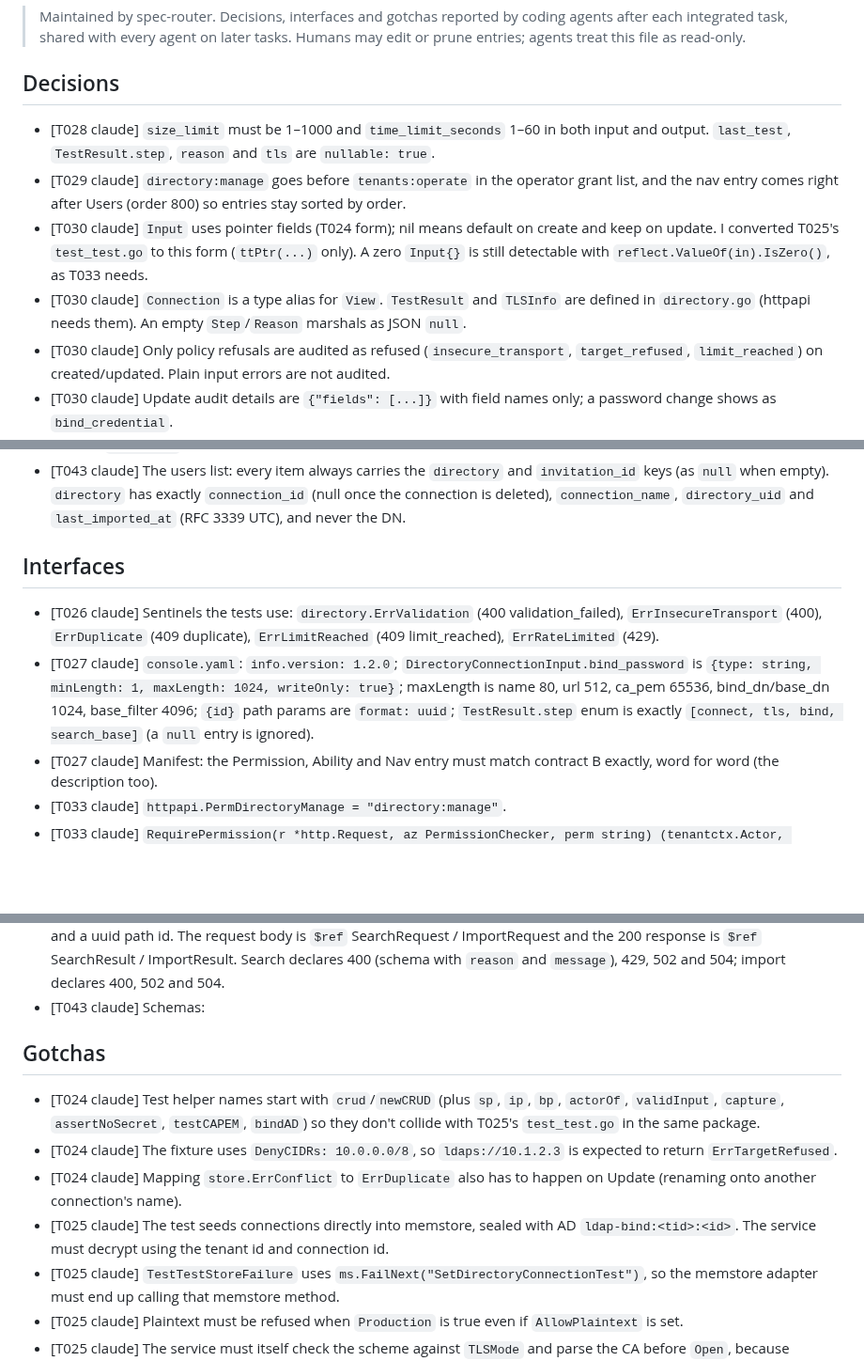
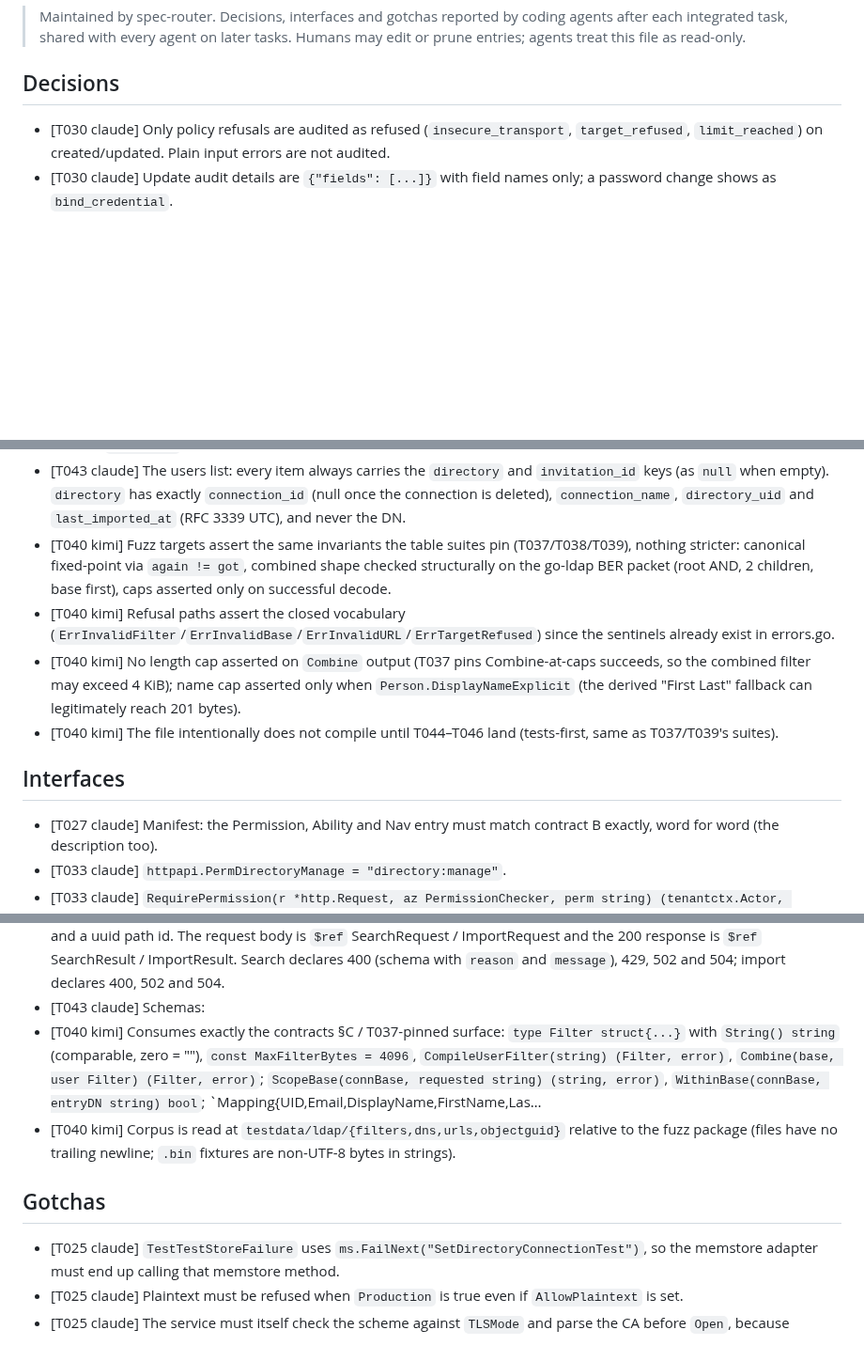
Before and after one commit to go-tangra/go-tangra, a Markdown page: docs/memory/AGENT_MEMORY.md, 3 parts joined by grey strips. Shown at 94% size. Drawn GitHub-style; blank space fills up the shorter version.

Commit message:
T040: record agent memory

```diff
--- a/docs/memory/AGENT_MEMORY.md
+++ b/docs/memory/AGENT_MEMORY.md
@@ -6,10 +6,6 @@
 
 ## Decisions
 
-- [T028 claude] `size_limit` must be 1–1000 and `time_limit_seconds` 1–60 in both input and output. `last_test`, `TestResult.step`, `reason` and `tls` are `nullable: true`.
-- [T029 claude] `directory:manage` goes before `tenants:operate` in the operator grant list, and the nav entry comes right after Users (order 800) so entries stay sorted by order.
-- [T030 claude] `Input` uses pointer fields (T024 form); nil means default on create and keep on update. I converted T025's `test_test.go` to this form (`ttPtr(...)` only). A zero `Input{}` is still detectable with `reflect.ValueOf(in).IsZero()`, as T033 needs.
-- [T030 claude] `Connection` is a type alias for `View`. `TestResult` and `TLSInfo` are defined in `directory.go` (httpapi needs them). An empty `Step`/`Reason` marshals as JSON `null`.
 - [T030 claude] Only policy refusals are audited as refused (`insecure_transport`, `target_refused`, `limit_reached`) on created/updated. Plain input errors are not audited.
 - [T030 claude] Update audit details are `{"fields": [...]}` with field names only; a password change shows as `bind_credential`.
 - [T030 claude] DN and filter validation is local to `directory` (`validDN`, `canonicalFilter`) because ldapdir's filter/DN helpers don't exist yet (T044/T045).
@@ -56,11 +52,13 @@
 - [T043 claude] The handler passes uids verbatim; `*` and `a)(|(uid=*)` are the service's job to escape. Import bodies that are empty, contain duplicates, have more than 500 uids, or carry unknown fields → 400 before the service is called. kin-openapi enforces `uniqueItems`/`maxItems` when they are in the yaml.
 - [T043 claude] A zero `directory.ImportResult` must render all four arrays as `[]`, never `null`. A search with no results renders `items: []`.
 - [T043 claude] The users list: every item always carries the `directory` and `invitation_id` keys (as `null` when empty). `directory` has exactly `connection_id` (null once the connection is deleted), `connection_name`, `directory_uid` and `last_imported_at` (RFC 3339 UTC), and never the DN.
+- [T040 kimi] Fuzz targets assert the same invariants the table suites pin (T037/T038/T039), nothing stricter: canonical fixed-point via `again != got`, combined shape checked structurally on the go-ldap BER packet (root AND, 2 children, base first), caps asserted only on successful decode.
+- [T040 kimi] Refusal paths assert the closed vocabulary (`ErrInvalidFilter`/`ErrInvalidBase`/`ErrInvalidURL`/`ErrTargetRefused`) since the sentinels already exist in errors.go.
+- [T040 kimi] No length cap asserted on `Combine` output (T037 pins Combine-at-caps succeeds, so the combined filter may exceed 4 KiB); name cap asserted only when `Person.DisplayNameExplicit` (the derived "First Last" fallback can legitimately reach 201 bytes).
+- [T040 kimi] The file intentionally does not compile until T044–T046 land (tests-first, same as T037/T039's suites).
 
 ## Interfaces
 
-- [T026 claude] Sentinels the tests use: `directory.ErrValidation` (400 validation_failed), `ErrInsecureTransport` (400), `ErrDuplicate` (409 duplicate), `ErrLimitReached` (409 limit_reached), `ErrRateLimited` (429).
-- [T027 claude] `console.yaml`: `info.version: 1.2.0`; `DirectoryConnectionInput.bind_password` is `{type: string, minLength: 1, maxLength: 1024, writeOnly: true}`; maxLength is name 80, url 512, ca_pem 65536, bind_dn/base_dn 1024, base_filter 4096; `{id}` path params are `format: uuid`; `TestResult.step` enum is exactly `[connect, tls, bind, search_base]` (a `null` entry is ignored).
 - [T027 claude] Manifest: the Permission, Ability and Nav entry must match contract B exactly, word for word (the description too).
 - [T033 claude] `httpapi.PermDirectoryManage = "directory:manage"`.
 - [T033 claude] `RequirePermission(r *http.Request, az PermissionChecker, perm string) (tenantctx.Actor, error)`.
@@ -109,13 +107,11 @@
 - [T043 claude] Needs `ldapdir.FilterError{Detail string}` as a pointer error (T037 pins this).
 - [T043 claude] console.yaml (T049): `POST /api/v1/admin/directories/{id}/search` and `/{id}/import`, each with csrf and a uuid path id. The request body is `$ref` SearchRequest / ImportRequest and the 200 response is `$ref` SearchResult / ImportResult. Search declares 400 (schema with `reason` and `message`), 429, 502 and 504; import declares 400, 502 and 504.
 - [T043 claude] Schemas:
+- [T040 kimi] Consumes exactly the contracts §C / T037-pinned surface: `type Filter struct{...}` with `String() string` (comparable, zero = ""), `const MaxFilterBytes = 4096`, `CompileUserFilter(string) (Filter, error)`, `Combine(base, user Filter) (Filter, error)`; `ScopeBase(connBase, requested string) (string, error)`, `WithinBase(connBase, entryDN string) bool`; `Mapping{UID,Email,DisplayName,FirstName,Las…
+- [T040 kimi] Corpus is read at `testdata/ldap/{filters,dns,urls,objectguid}` relative to the fuzz package (files have no trailing newline; `.bin` fixtures are non-UTF-8 bytes in strings).
 
 ## Gotchas
 
-- [T024 claude] Test helper names start with `crud`/`newCRUD` (plus `sp`, `ip`, `bp`, `actorOf`, `validInput`, `capture`, `assertNoSecret`, `testCAPEM`, `bindAD`) so they don't collide with T025's `test_test.go` in the same package.
-- [T024 claude] The fixture uses `DenyCIDRs: 10.0.0.0/8`, so `ldaps://10.1.2.3` is expected to return `ErrTargetRefused`.
-- [T024 claude] Mapping `store.ErrConflict` to `ErrDuplicate` also has to happen on Update (renaming onto another connection's name).
-- [T025 claude] The test seeds connections directly into memstore, sealed with AD `ldap-bind:<tid>:<id>`. The service must decrypt using the tenant id and connection id.
 - [T025 claude] `TestTestStoreFailure` uses `ms.FailNext("SetDirectoryConnectionTest")`, so the memstore adapter must end up calling that memstore method.
 - [T025 claude] Plaintext must be refused when `Production` is true even if `AllowPlaintext` is set.
 - [T025 claude] The service must itself check the scheme against `TLSMode` and parse the CA before `Open`, because ldapfake's `Open` validates nothing.
```
Also changed, not shown: other parts of docs/memory/AGENT_MEMORY.md (+4 -0 lines).
